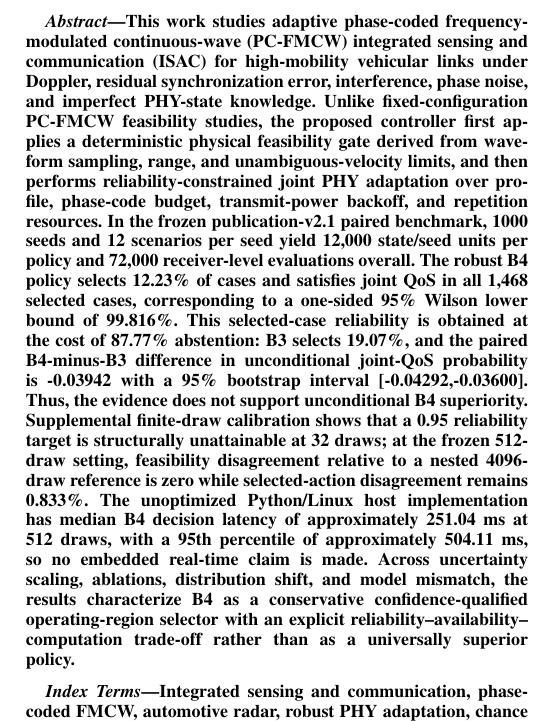
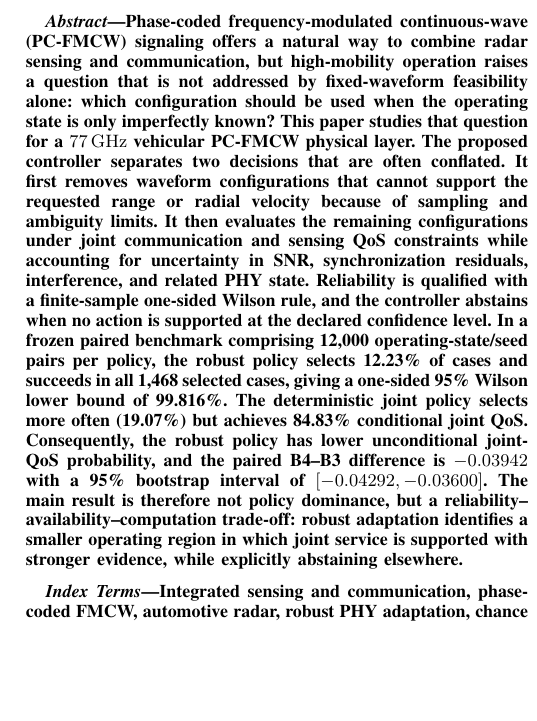
Before and after one commit to panagiotagrosdouli/adaptive-pc-fmcw-isac, a LaTeX paper (paper/manuscript_v2_1.tex, which reads paper/final_abstract_conclusion_abstract_only.tex): part of one column of page 1 of 9, cut at the place of the change, the shorter picture padded with empty space. Compiled offline with pdfLaTeX.

Commit message:
paper: rewrite abstract for clearer scientific narrative

```diff
--- a/paper/final_abstract_conclusion_abstract_only.tex
+++ b/paper/final_abstract_conclusion_abstract_only.tex
@@ -1,3 +1,3 @@
 \begin{abstract}
-This work studies adaptive phase-coded frequency-modulated continuous-wave (PC-FMCW) integrated sensing and communication (ISAC) for high-mobility vehicular links under Doppler, residual synchronization error, interference, phase noise, and imperfect PHY-state knowledge. Unlike fixed-configuration PC-FMCW feasibility studies, the proposed controller first applies a deterministic physical feasibility gate derived from waveform sampling, range, and unambiguous-velocity limits, and then performs reliability-constrained joint PHY adaptation over profile, phase-code budget, transmit-power backoff, and repetition resources. In the frozen publication-v2.1 paired benchmark, 1000 seeds and 12 scenarios per seed yield 12,000 state/seed units per policy and 72,000 receiver-level evaluations overall. The robust B4 policy selects 12.23\% of cases and satisfies joint QoS in all 1,468 selected cases, corresponding to a one-sided 95\% Wilson lower bound of 99.816\%. This selected-case reliability is obtained at the cost of 87.77\% abstention: B3 selects 19.07\%, and the paired B4-minus-B3 difference in unconditional joint-QoS probability is -0.03942 with a 95\% bootstrap interval [-0.04292,-0.03600]. Thus, the evidence does not support unconditional B4 superiority. Supplemental finite-draw calibration shows that a 0.95 reliability target is structurally unattainable at 32 draws; at the frozen 512-draw setting, feasibility disagreement relative to a nested 4096-draw reference is zero while selected-action disagreement remains 0.833\%. The unoptimized Python/Linux host implementation has median B4 decision latency of approximately 251.04~ms at 512 draws, with a 95th percentile of approximately 504.11~ms, so no embedded real-time claim is made. Across uncertainty scaling, ablations, distribution shift, and model mismatch, the results characterize B4 as a conservative confidence-qualified operating-region selector with an explicit reliability--availability--computation trade-off rather than as a universally superior policy.
+Phase-coded frequency-modulated continuous-wave (PC-FMCW) signaling offers a natural way to combine radar sensing and communication, but high-mobility operation raises a question that is not addressed by fixed-waveform feasibility alone: which configuration should be used when the operating state is only imperfectly known? This paper studies that question for a \SI{77}{GHz} vehicular PC-FMCW physical layer. The proposed controller separates two decisions that are often conflated. It first removes waveform configurations that cannot support the requested range or radial velocity because of sampling and ambiguity limits. It then evaluates the remaining configurations under joint communication and sensing QoS constraints while accounting for uncertainty in SNR, synchronization residuals, interference, and related PHY state. Reliability is qualified with a finite-sample one-sided Wilson rule, and the controller abstains when no action is supported at the declared confidence level. In a frozen paired benchmark comprising 12,000 operating-state/seed pairs per policy, the robust policy selects 12.23\% of cases and succeeds in all 1,468 selected cases, giving a one-sided 95\% Wilson lower bound of 99.816\%. The deterministic joint policy selects more often (19.07\%) but achieves 84.83\% conditional joint QoS. Consequently, the robust policy has lower unconditional joint-QoS probability, and the paired B4--B3 difference is $-0.03942$ with a 95\% bootstrap interval of $[-0.04292,-0.03600]$. The main result is therefore not policy dominance, but a reliability--availability--computation trade-off: robust adaptation identifies a smaller operating region in which joint service is supported with stronger evidence, while explicitly abstaining elsewhere.
 \end{abstract}
```
